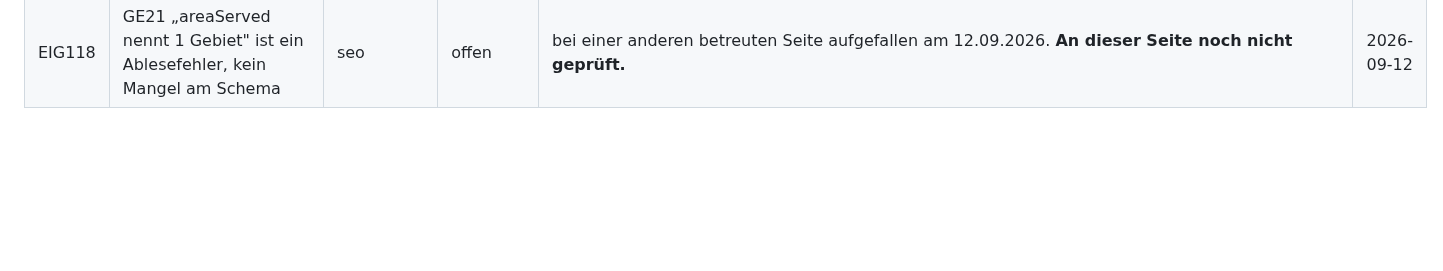
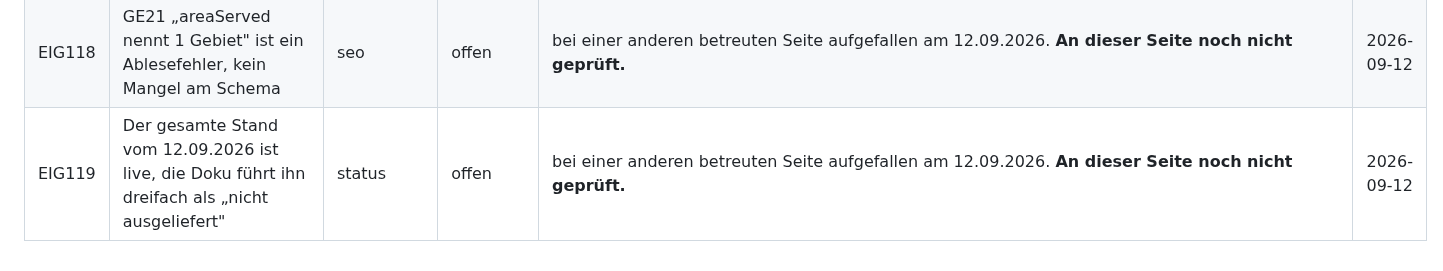
Before and after one commit to BastianScherzinger/wvm-it, a Markdown page: doku/80-AUFGABEN.md, the part around the change. GitHub-like rendering; blank space fills up the shorter version.

Commit message:
Doku: eigener Punkt EIG119 eingetragen
Durchgeführt über Webagentur Scherzinger Overview.

```diff
--- a/doku/80-AUFGABEN.md
+++ b/doku/80-AUFGABEN.md
@@ -348,4 +348,5 @@ und rendert, sobald das Feld gefüllt ist.
 | EIG116 | Auf jeder Fehler- und Anmeldeseite steht ein fremdes Logo-Zeichen „F" | technik | offen | bei einer anderen betreuten Seite aufgefallen am 12.09.2026. **An dieser Seite noch nicht geprüft.** | 2026-09-12 |
 | EIG117 | Die 500-Seite verspricht eine Benachrichtigung, die niemand bekommt | technik | offen | bei einer anderen betreuten Seite aufgefallen am 12.09.2026. **An dieser Seite noch nicht geprüft.** | 2026-09-12 |
 | EIG118 | GE21 „areaServed nennt 1 Gebiet" ist ein Ablesefehler, kein Mangel am Schema | seo | offen | bei einer anderen betreuten Seite aufgefallen am 12.09.2026. **An dieser Seite noch nicht geprüft.** | 2026-09-12 |
+| EIG119 | Der gesamte Stand vom 12.09.2026 ist live, die Doku führt ihn dreifach als „nicht ausgeliefert" | status | offen | bei einer anderen betreuten Seite aufgefallen am 12.09.2026. **An dieser Seite noch nicht geprüft.** | 2026-09-12 |
 <!-- eigenepunkte:ende -->
```
